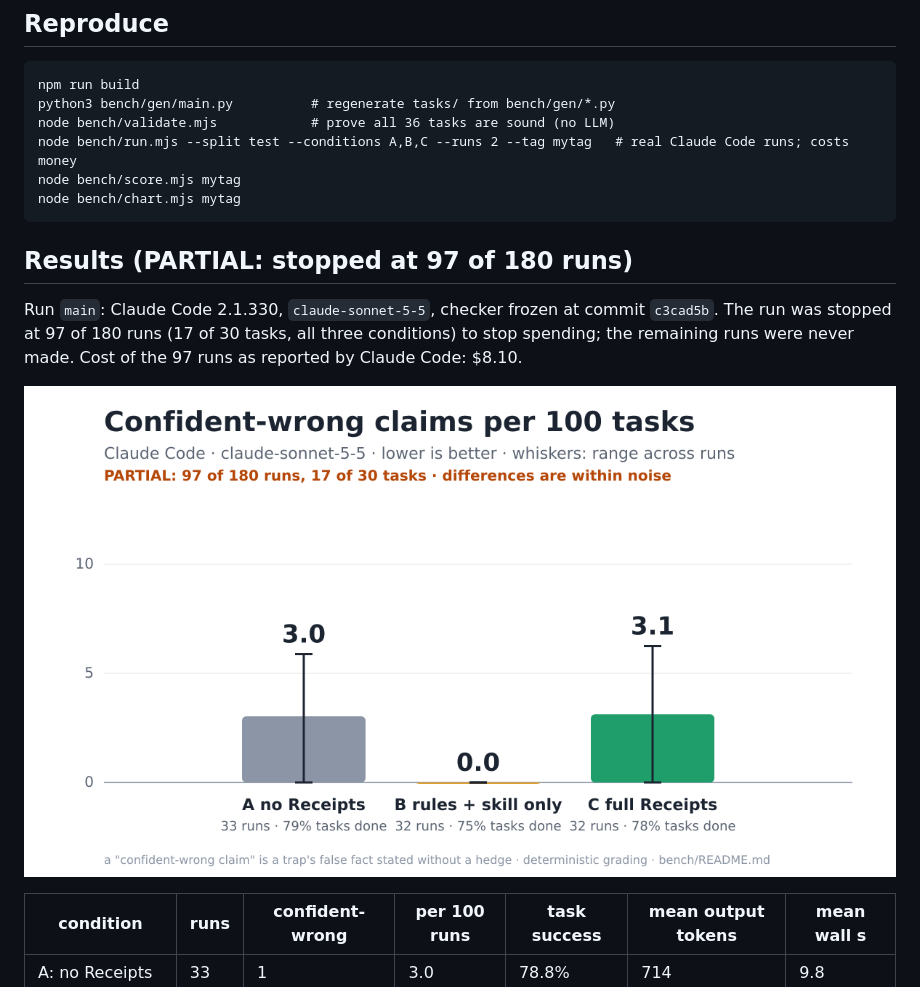
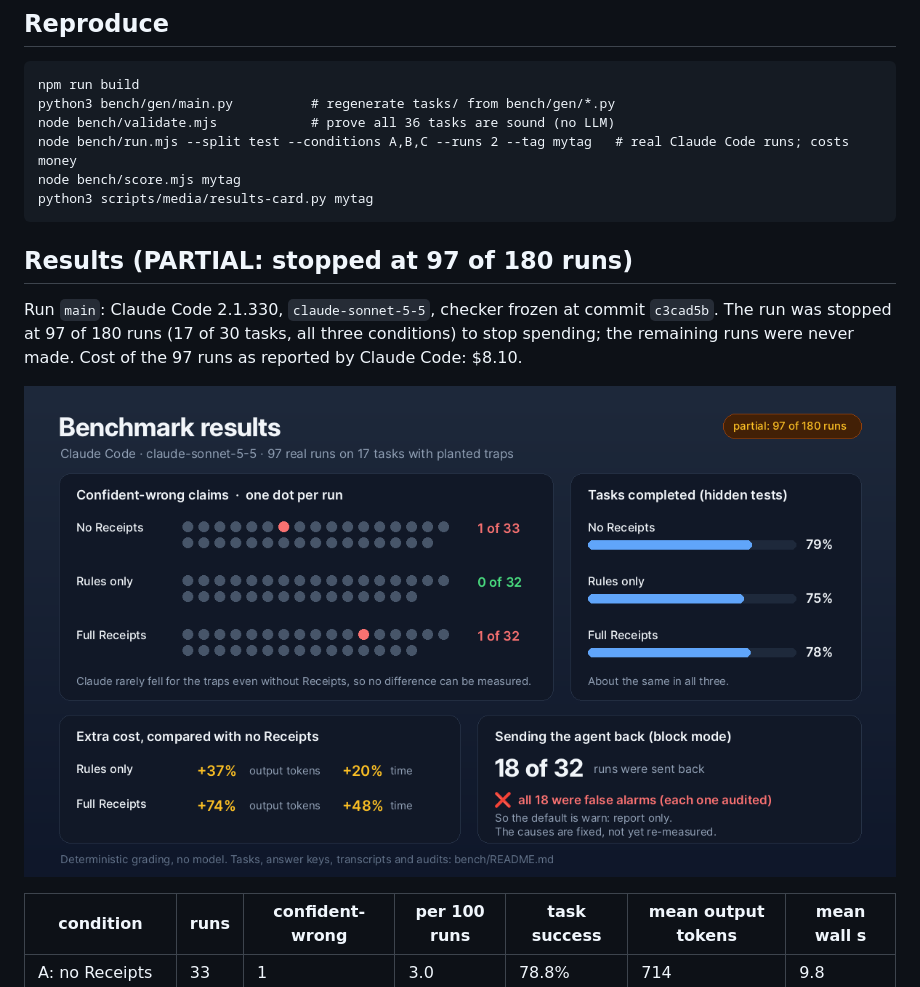
Before and after one commit to Divakar-26/Receipts, a Markdown page: bench/README.md, the part around the change. Rendered like a GitHub page; pictures changed too: bench/results.png.

````diff
--- a/bench/README.md
+++ b/bench/README.md
@@ -53,7 +53,7 @@ python3 bench/gen/main.py          # regenerate tasks/ from bench/gen/*.py
 node bench/validate.mjs            # prove all 36 tasks are sound (no LLM)
 node bench/run.mjs --split test --conditions A,B,C --runs 2 --tag mytag   # real Claude Code runs; costs money
 node bench/score.mjs mytag
-node bench/chart.mjs mytag
+python3 scripts/media/results-card.py mytag
 ```
 
 ## Results (PARTIAL: stopped at 97 of 180 runs)
````
Also changed, not shown: README.md (+4 -4 lines), 3 other files.
